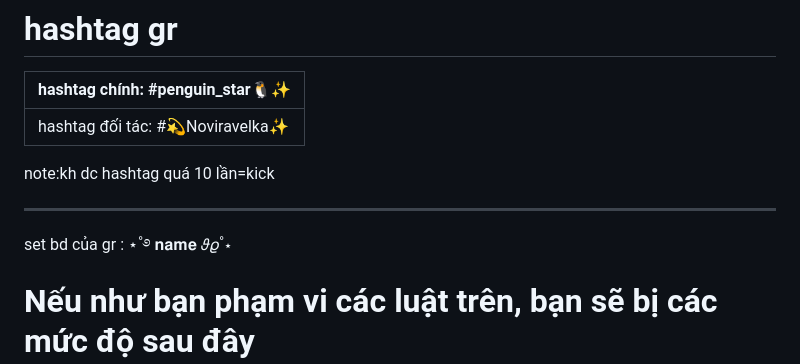
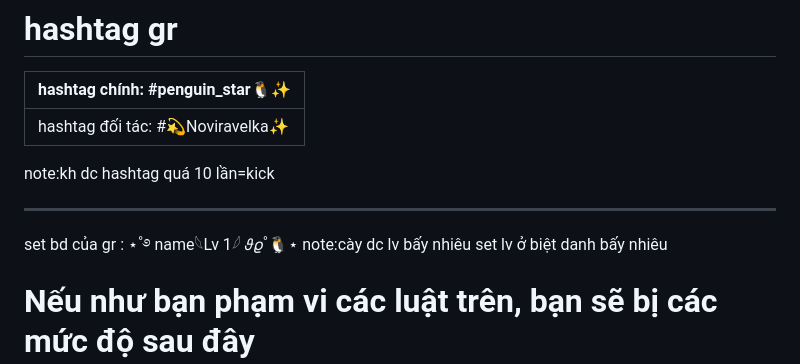
Before and after one commit to NgcSon1244/Nguy_Huyet_Linh, a Markdown page: Luật.md, the part around the change. GitHub-like rendering.

```diff
--- a/Luật.md
+++ b/Luật.md
@@ -48,7 +48,8 @@ note:kh dc hashtag quá 10 lần=kick
 
 ------------------------------------
 
- set bd của gr : ⋆˚࿔ 𝐧𝐚𝐦𝐞 𝜗𝜚˚⋆
+ set bd của gr : ⋆˚࿔ name𓆩Lv 1𓆪 𝜗𝜚˚🐧⋆
+ note:cày dc lv bấy nhiêu set lv ở biệt danh bấy nhiêu
 
 # Nếu như bạn phạm vi các luật trên, bạn sẽ bị các mức độ sau đây
 | lần 1: nhắc nhở ![hài vl](Images/received_725150183366812.jpeg)                                                |
```
